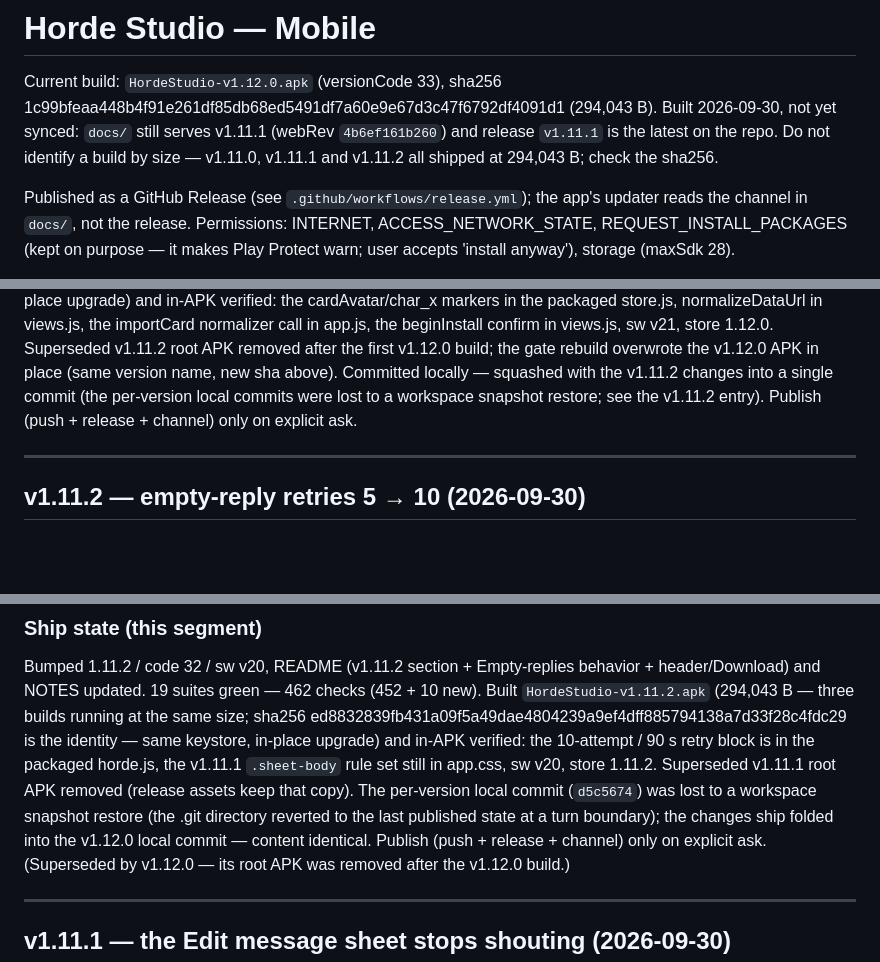
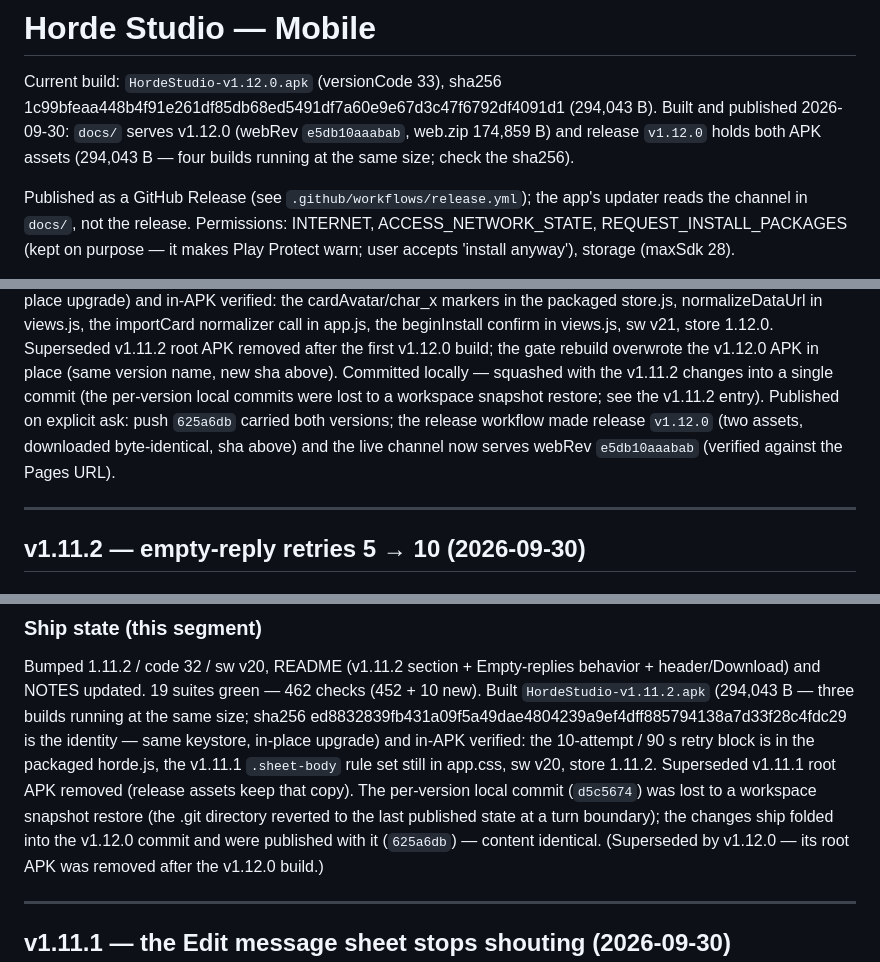
Before and after one commit to tensozanghetzu-hub/horde-studio-apk, a Markdown page: NOTES.md, 3 parts joined by grey strips. Rendered like a GitHub page; blank space fills up the shorter version.

Commit message:
NOTES: record the v1.11.2 + v1.12.0 publish (release + channel verified) — header and ship-state now current

```diff
--- a/NOTES.md
+++ b/NOTES.md
@@ -2,10 +2,10 @@
 
 Current build: `HordeStudio-v1.12.0.apk` (versionCode 33), sha256
 1c99bfeaa448b4f91e261df85db68ed5491df7a60e9e67d3c47f6792df4091d1
-(294,043 B). Built 2026-09-30, not yet synced:
-`docs/` still serves v1.11.1 (webRev `4b6ef161b260`) and release `v1.11.1`
-is the latest on the repo. Do not identify a build by size — v1.11.0,
-v1.11.1 and v1.11.2 all shipped at 294,043 B; check the sha256.
+(294,043 B). Built and published 2026-09-30:
+`docs/` serves v1.12.0 (webRev `e5db10aaabab`, web.zip 174,859 B) and
+release `v1.12.0` holds both APK assets (294,043 B — four builds running
+at the same size; check the sha256).
 
 Published as a GitHub Release (see `.github/workflows/release.yml`); the app's updater
 reads the channel in `docs/`, not the release.
@@ -555,8 +555,10 @@ removed after the first v1.12.0 build; the gate rebuild overwrote the
 v1.12.0 APK in place (same version name, new sha above).
 Committed locally — squashed with the v1.11.2 changes into a single commit
 (the per-version local commits were lost to a workspace snapshot restore;
-see the v1.11.2 entry). Publish (push + release + channel) only on explicit
-ask.
+see the v1.11.2 entry). Published on explicit ask: push `625a6db` carried
+both versions; the release workflow made release `v1.12.0` (two assets,
+downloaded byte-identical, sha above) and the live channel now serves
+webRev `e5db10aaabab` (verified against the Pages URL).
 
 ---
 
@@ -600,8 +602,8 @@ identity — same keystore, in-place upgrade) and in-APK verified: the
 Superseded v1.11.1 root APK removed (release assets keep that copy).
 The per-version local commit (`d5c5674`) was lost to a workspace snapshot
 restore (the .git directory reverted to the last published state at a turn
-boundary); the changes ship folded into the v1.12.0 local commit — content
-identical. Publish (push + release + channel) only on explicit ask.
+boundary); the changes ship folded into the v1.12.0 commit and were
+published with it (`625a6db`) — content identical.
 (Superseded by v1.12.0 — its root APK was removed after the v1.12.0 build.)
 
 ---
```
